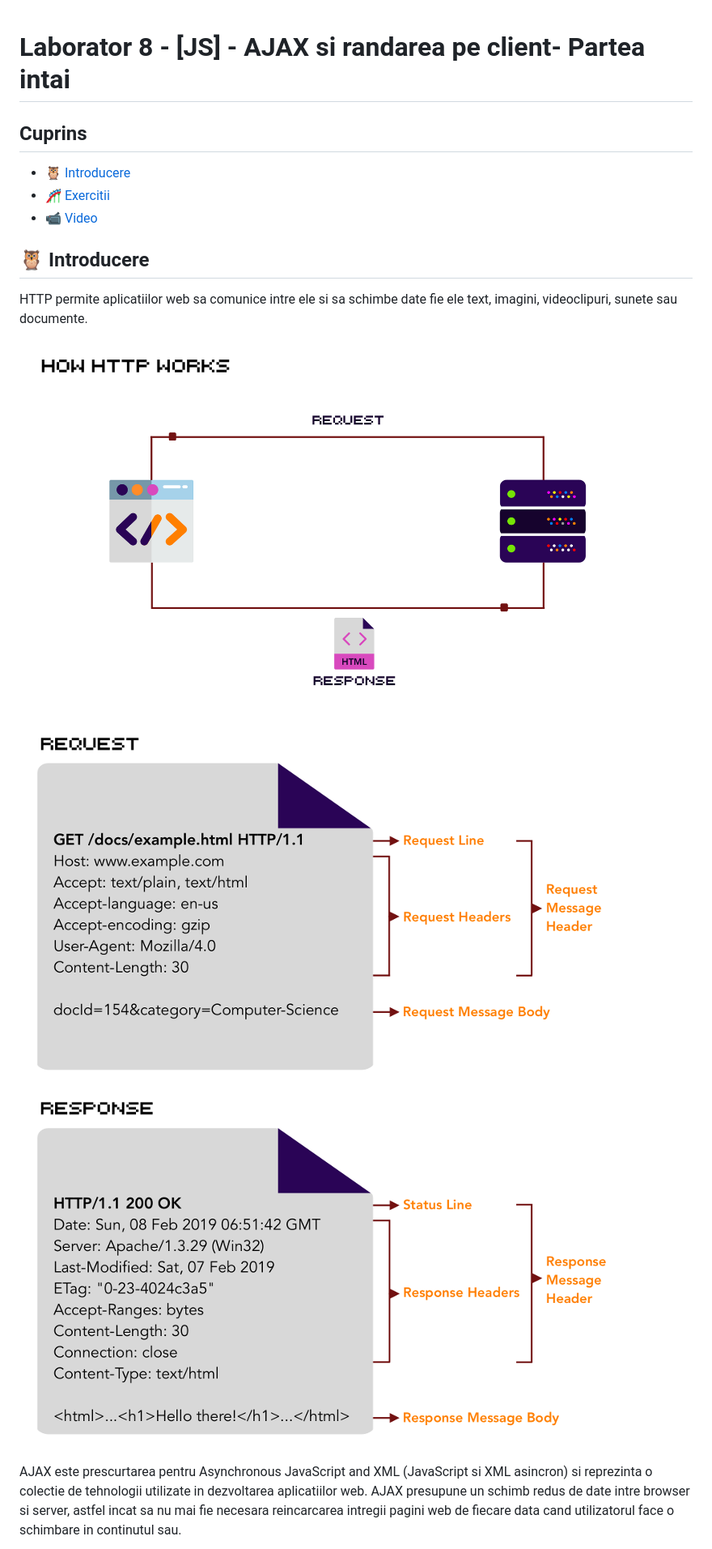
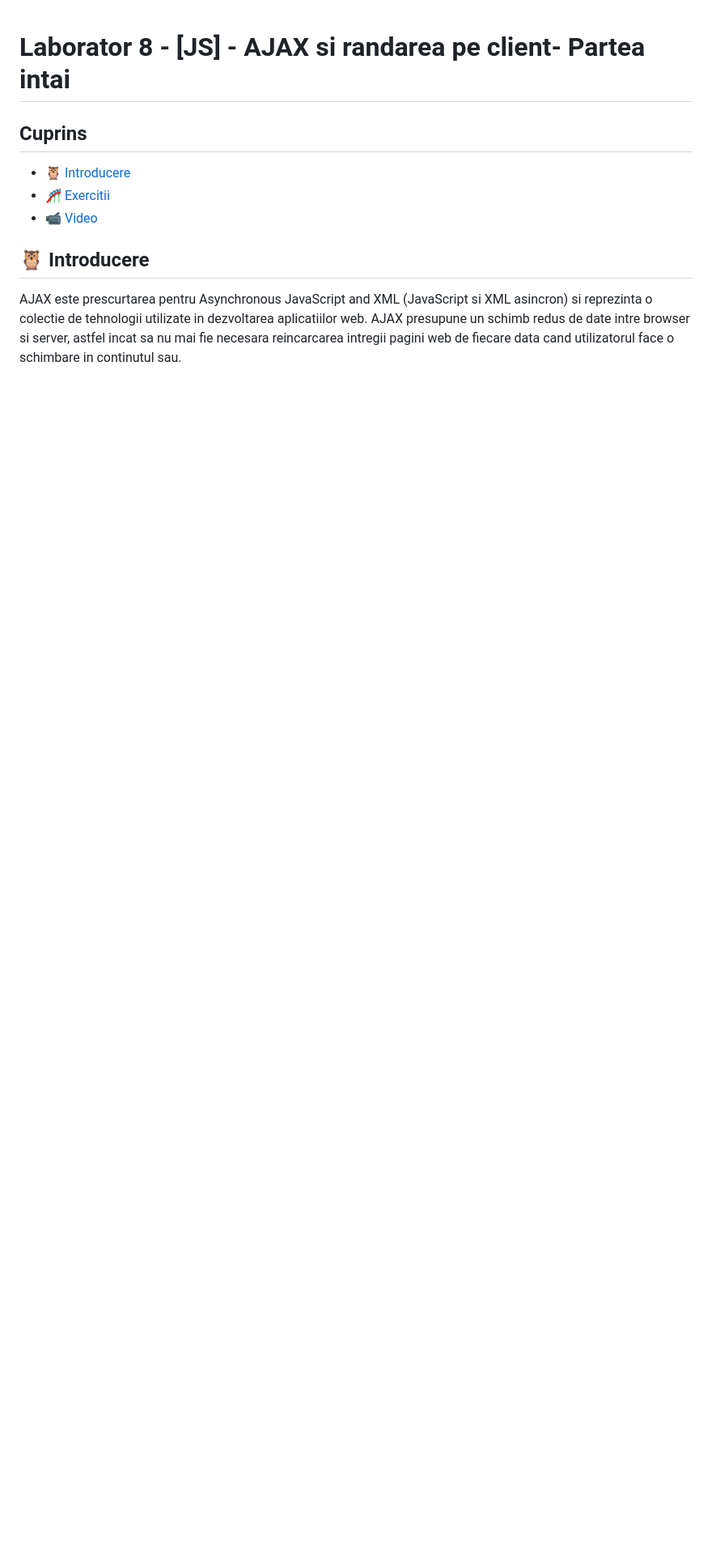
Before and after one commit to webtoknow/web-lab, a Markdown page: doc/laborator-8/README.MD, the part around the change printed below. Shown: that part at 81% size. Rendered like a GitHub page; pictures changed too: doc/laborator-8/http-request.png (deleted), doc/laborator-8/http-response.png (deleted), doc/laborator-8/http.png (deleted); blank space fills up the shorter version.

```diff
--- a/doc/laborator-8/README.MD
+++ b/doc/laborator-8/README.MD
@@ -8,11 +8,5 @@
 
 ## 🦉 Introducere
 
-HTTP permite aplicatiilor web sa comunice intre ele si sa schimbe date fie ele text, imagini, videoclipuri, sunete sau documente.
-
-![HTTP](http.png)
-![HTTP Request](http-request.png)
-![HTTP Response](http-response.png)
-
 AJAX este prescurtarea pentru Asynchronous JavaScript and XML (JavaScript si XML asincron) si reprezinta o colectie de tehnologii utilizate in dezvoltarea aplicatiilor web. AJAX presupune un schimb redus de date intre browser si server, astfel incat sa nu mai fie necesara reincarcarea intregii pagini web de fiecare data cand utilizatorul face o schimbare in continutul sau.
 
```
Also changed, not shown: other parts of doc/laborator-8/README.MD (+1 -1 lines), doc/laborator-8/AJAX-animation.gif (added), doc/laborator-8/AJAX.png (deleted).
